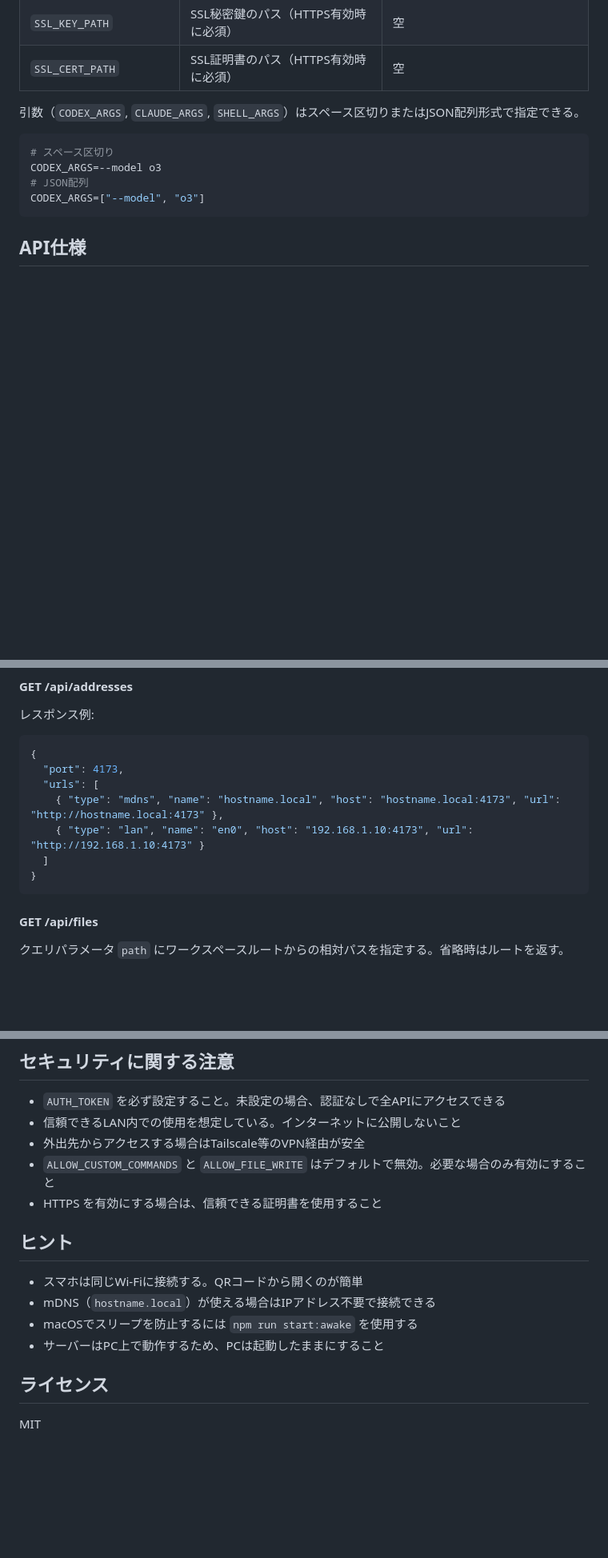
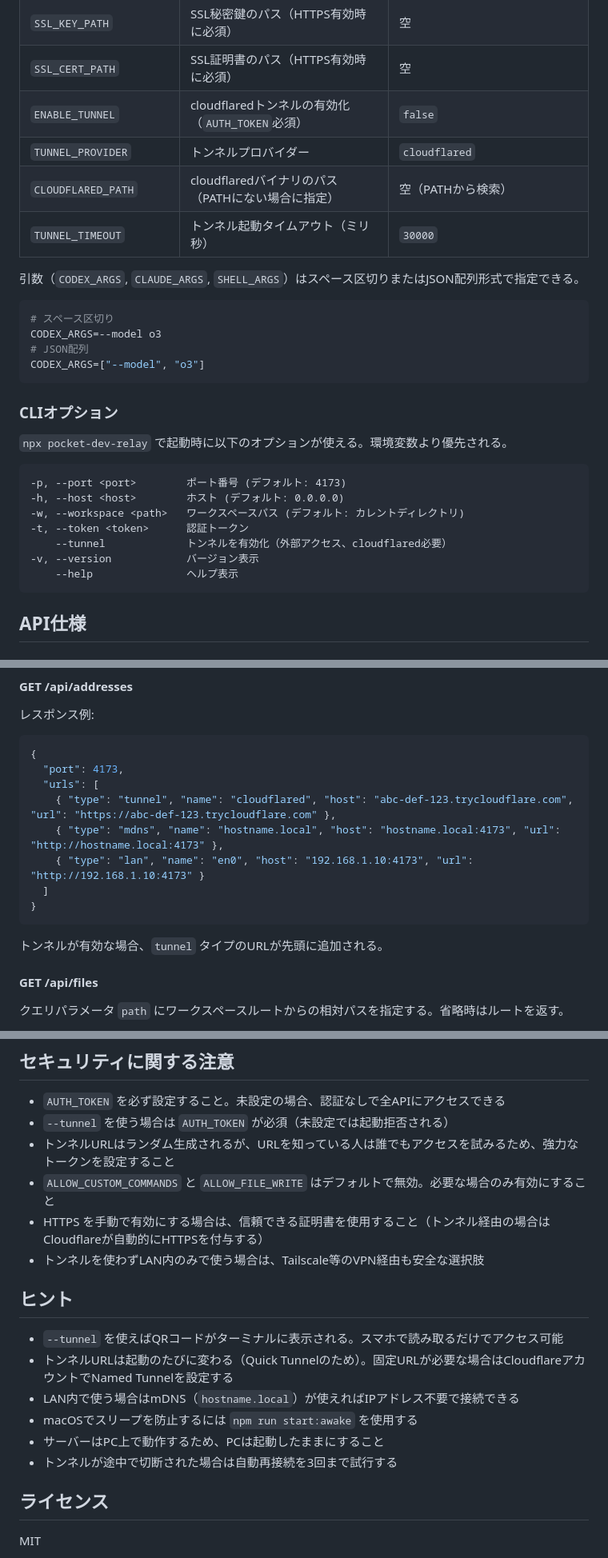
Before and after one commit to Y-Kanekoo/pocket-dev-relay, a Markdown page: README.md, 3 parts joined by grey strips. Shown at 80% size. GitHub-like rendering; blank space fills up the shorter version.

````diff
--- a/README.md
+++ b/README.md
@@ -71,6 +104,10 @@ docker compose up -d
 | `ENABLE_HTTPS` | HTTPSモードの有効化 | `false` |
 | `SSL_KEY_PATH` | SSL秘密鍵のパス（HTTPS有効時に必須） | 空 |
 | `SSL_CERT_PATH` | SSL証明書のパス（HTTPS有効時に必須） | 空 |
+| `ENABLE_TUNNEL` | cloudflaredトンネルの有効化（`AUTH_TOKEN`必須） | `false` |
+| `TUNNEL_PROVIDER` | トンネルプロバイダー | `cloudflared` |
+| `CLOUDFLARED_PATH` | cloudflaredバイナリのパス（PATHにない場合に指定） | 空（PATHから検索） |
+| `TUNNEL_TIMEOUT` | トンネル起動タイムアウト（ミリ秒） | `30000` |
 
 引数（`CODEX_ARGS`, `CLAUDE_ARGS`, `SHELL_ARGS`）はスペース区切りまたはJSON配列形式で指定できる。
 
@@ -79,6 +116,20 @@ docker compose up -d
 CODEX_ARGS=--model o3
 # JSON配列
 CODEX_ARGS=["--model", "o3"]
+```
+
+### CLIオプション
+
+`npx pocket-dev-relay` で起動時に以下のオプションが使える。環境変数より優先される。
+
+```
+-p, --port <port>        ポート番号 (デフォルト: 4173)
+-h, --host <host>        ホスト (デフォルト: 0.0.0.0)
+-w, --workspace <path>   ワークスペースパス (デフォルト: カレントディレクトリ)
+-t, --token <token>      認証トークン
+    --tunnel             トンネルを有効化（外部アクセス、cloudflared必要）
+-v, --version            バージョン表示
+    --help               ヘルプ表示
 ```
 
 ## API仕様
@@ -135,11 +186,14 @@ ws://host:port/ws?token=<AUTH_TOKEN>
 {
   "port": 4173,
   "urls": [
+    { "type": "tunnel", "name": "cloudflared", "host": "abc-def-123.trycloudflare.com", "url": "https://abc-def-123.trycloudflare.com" },
     { "type": "mdns", "name": "hostname.local", "host": "hostname.local:4173", "url": "http://hostname.local:4173" },
     { "type": "lan", "name": "en0", "host": "192.168.1.10:4173", "url": "http://192.168.1.10:4173" }
   ]
 }
 ```
+
+トンネルが有効な場合、`tunnel` タイプのURLが先頭に追加される。
 
 #### GET /api/files
 
@@ -479,17 +539,20 @@ npm run watch
 ## セキュリティに関する注意
 
 - `AUTH_TOKEN` を必ず設定すること。未設定の場合、認証なしで全APIにアクセスできる
-- 信頼できるLAN内での使用を想定している。インターネットに公開しないこと
-- 外出先からアクセスする場合はTailscale等のVPN経由が安全
+- `--tunnel` を使う場合は `AUTH_TOKEN` が必須（未設定では起動拒否される）
+- トンネルURLはランダム生成されるが、URLを知っている人は誰でもアクセスを試みるため、強力なトークンを設定すること
 - `ALLOW_CUSTOM_COMMANDS` と `ALLOW_FILE_WRITE` はデフォルトで無効。必要な場合のみ有効にすること
-- HTTPS を有効にする場合は、信頼できる証明書を使用すること
+- HTTPS を手動で有効にする場合は、信頼できる証明書を使用すること（トンネル経由の場合はCloudflareが自動的にHTTPSを付与する）
+- トンネルを使わずLAN内のみで使う場合は、Tailscale等のVPN経由も安全な選択肢
 
 ## ヒント
 
-- スマホは同じWi-Fiに接続する。QRコードから開くのが簡単
-- mDNS（`hostname.local`）が使える場合はIPアドレス不要で接続できる
+- `--tunnel` を使えばQRコードがターミナルに表示される。スマホで読み取るだけでアクセス可能
+- トンネルURLは起動のたびに変わる（Quick Tunnelのため）。固定URLが必要な場合はCloudflareアカウントでNamed Tunnelを設定する
+- LAN内で使う場合はmDNS（`hostname.local`）が使えればIPアドレス不要で接続できる
 - macOSでスリープを防止するには `npm run start:awake` を使用する
 - サーバーはPC上で動作するため、PCは起動したままにすること
+- トンネルが途中で切断された場合は自動再接続を3回まで試行する
 
 ## ライセンス
 
````
Also changed, not shown: other parts of README.md (+44 -5 lines).
